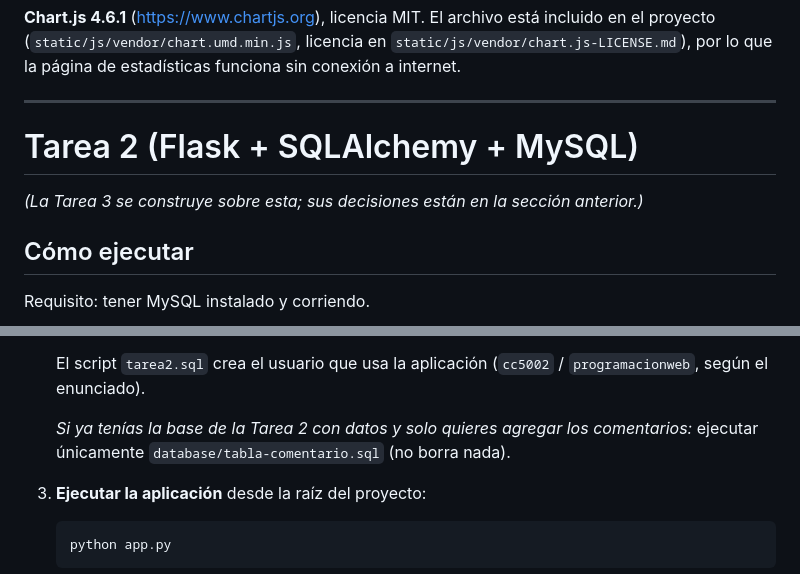
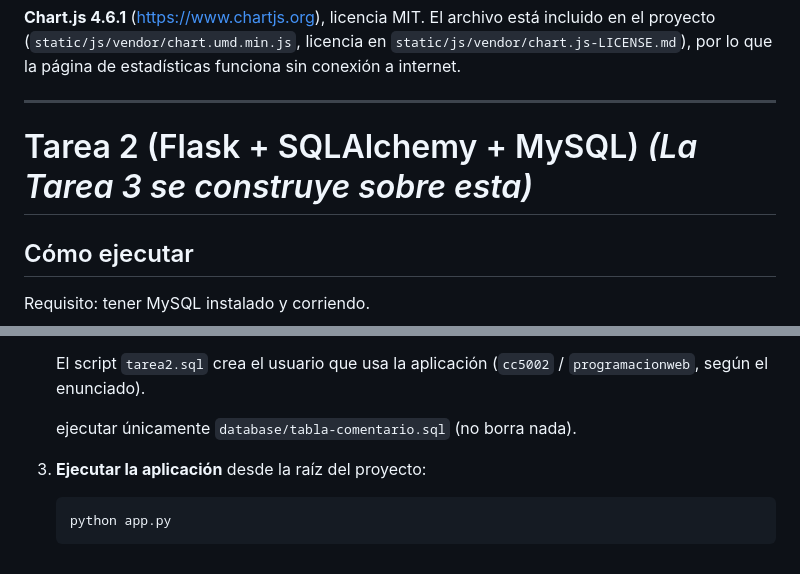
Before and after one commit to bytw1/desarrollo_web_nicolas_nunez, a Markdown page: README.md, 2 parts joined by grey strips. GitHub-like rendering.

Commit message:
update de readme para la tarea 3

````diff
--- a/README.md
+++ b/README.md
@@ -32,9 +32,7 @@ Al final de la página hay un enlace para volver a la portada. Si un gráfico no
 
 ---
 
-# Tarea 2 (Flask + SQLAlchemy + MySQL)
-
-*(La Tarea 3 se construye sobre esta; sus decisiones están en la sección anterior.)*
+# Tarea 2 (Flask + SQLAlchemy + MySQL) *(La Tarea 3 se construye sobre esta)*
 
 ## Cómo ejecutar
 
@@ -58,7 +56,7 @@ Requisito: tener MySQL instalado y corriendo.
 
    El script `tarea2.sql` crea el usuario que usa la aplicación (`cc5002` / `programacionweb`, según el enunciado).
 
-   *Si ya tenías la base de la Tarea 2 con datos y solo quieres agregar los comentarios:* ejecutar únicamente `database/tabla-comentario.sql` (no borra nada).
+   ejecutar únicamente `database/tabla-comentario.sql` (no borra nada).
 
 3. **Ejecutar la aplicación** desde la raíz del proyecto:
    ```
````
